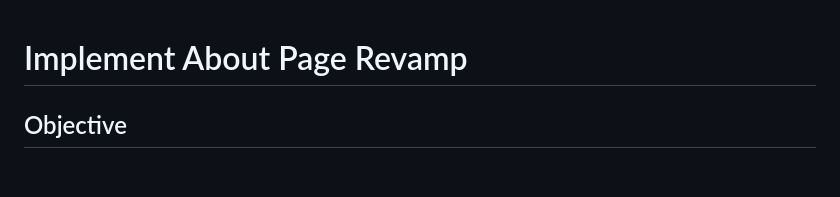
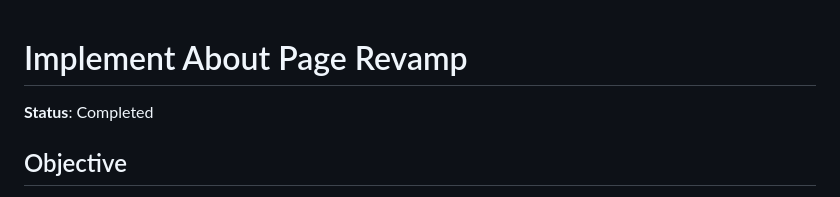
Before and after one commit to jvwilliam/jvwilliam.github.io, a Markdown page: docs/implementation/implement-about-page-revamp.md, the part around the change. Rendered like a GitHub page; blank space fills up the shorter version.

```diff
--- a/docs/tasks/implement-about-page-revamp.md
+++ b/docs/implementation/implement-about-page-revamp.md
@@ -1,4 +1,6 @@
 # Implement About Page Revamp
+
+**Status**: Completed
 
 ## Objective
 
```
Also changed, not shown: docs/tasks/About Page Revamp.md (+2 -0 lines).
